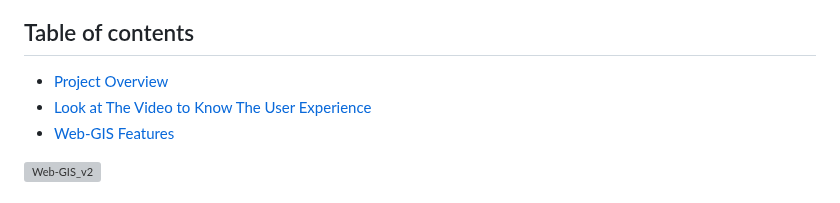
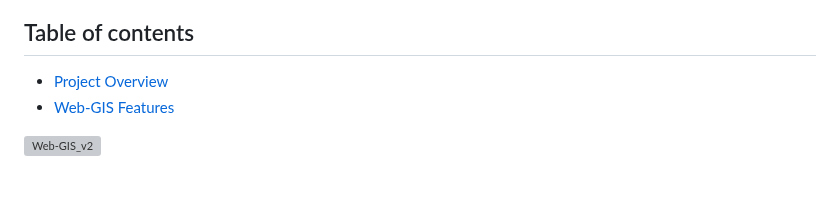
Before and after one commit to Damar-Code/Web-GIS_for_Forestry_Application, a Markdown page: README.md, the part around the change. Rendered like a GitHub page; grey boxes are pictures that could not be loaded.

```diff
--- a/README.md
+++ b/README.md
@@ -1,7 +1,6 @@
 # Web-GIS_for_Forestry_Application
 ## Table of contents
 * [Project Overview](#project-overview)
-* [Look at The Video to Know The User Experience](#look-at-the-video-to-know-the-user-experience)
 * [Web-GIS Features](#web-gis-features)
 
 ![Web-GIS_v2](https://github.com/Damar-Code/Web-GIS_for_Forestry_Application/assets/60123331/5e02b8c0-3e77-4fa5-86de-faeccb53da1a)
```
